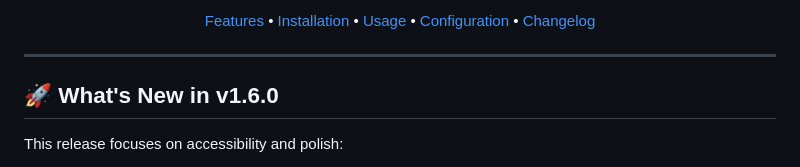
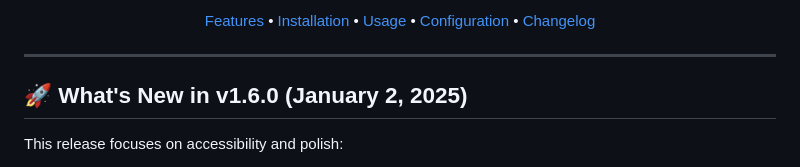
Before and after one commit to AEmotionStudio/ComfyUI-MagnifyGlass, a Markdown page: README.md, the part around the change. GitHub-like rendering.

Commit message:
docs: Add release date to v1.6.0 section in README.

```diff
--- a/README.md
+++ b/README.md
@@ -19,7 +19,7 @@
 
 ---
 
-## 🚀 What's New in v1.6.0
+## 🚀 What's New in v1.6.0 (January 2, 2025)
 
 This release focuses on accessibility and polish:
 
```
